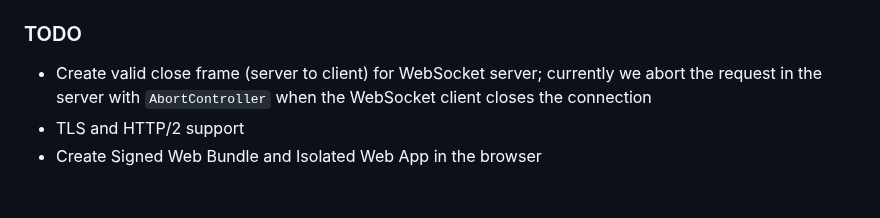
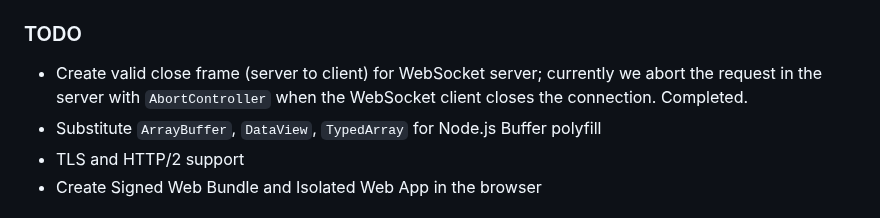
Before and after one commit to guest271314/direct-sockets-http-ws-server, a Markdown page: README.md, the part around the change. Drawn GitHub-style.

```diff
--- a/README.md
+++ b/README.md
@@ -60,7 +60,8 @@ For the WebSocket implementation [WebSocket - binary broadcast example (pure Nod
 
 ### TODO
 
-- Create valid close frame (server to client) for WebSocket server; currently we abort the request in the server with `AbortController` when the WebSocket client closes the connection
+- Create valid close frame (server to client) for WebSocket server; currently we abort the request in the server with `AbortController` when the WebSocket client closes the connection. Completed.
+- Substitute `ArrayBuffer`, `DataView`, `TypedArray` for Node.js Buffer polyfill
 - TLS and HTTP/2 support
 - Create Signed Web Bundle and Isolated Web App in the browser
 
```
